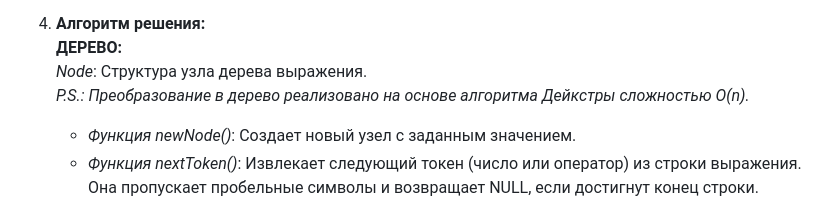
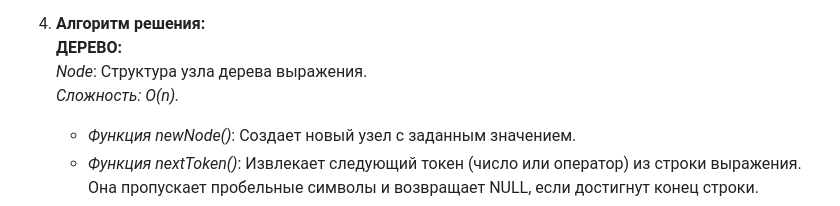
Before and after one commit to Nadezhda13Soloveva/Lab, a Markdown page: lab24/Report.md, the part around the change. GitHub-like rendering.

```diff
--- a/lab24/Report.md
+++ b/lab24/Report.md
@@ -14,7 +14,7 @@
 4. **Алгоритм решения:**
    **ДЕРЕВО:**
    *Node*: Структура узла дерева выражения.
-   *P.S.: Преобразование в дерево реализовано на основе алгоритма Дейкстры сложностью O(n).*
+   *Сложность: O(n).*
    - *Функция newNode()*: Cоздает новый узел с заданным значением.
    - *Функция nextToken()*: Извлекает следующий токен (число или оператор) из строки выражения. Она пропускает пробельные символы и возвращает NULL, если достигнут конец строки.
    - *Функция parseFactor()*: Обрабатывает факторы (числа и выражения в скобках).
```
